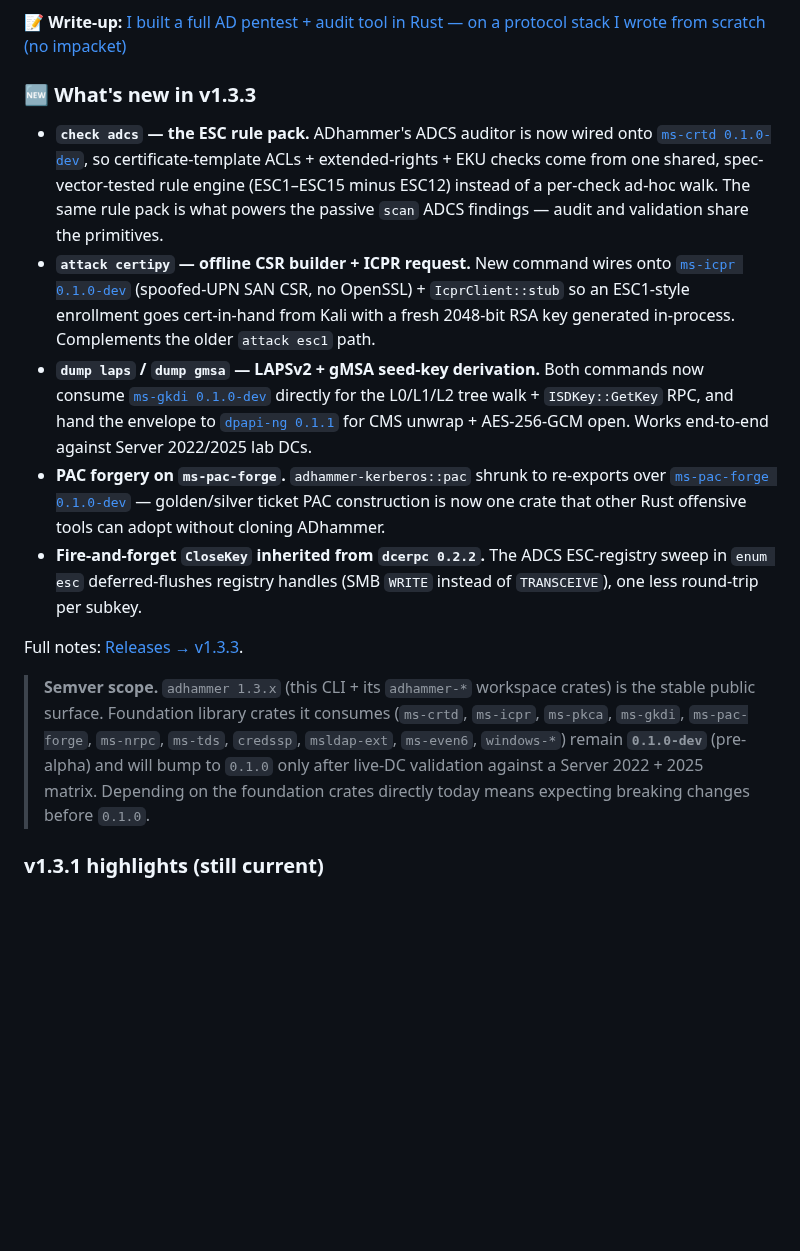
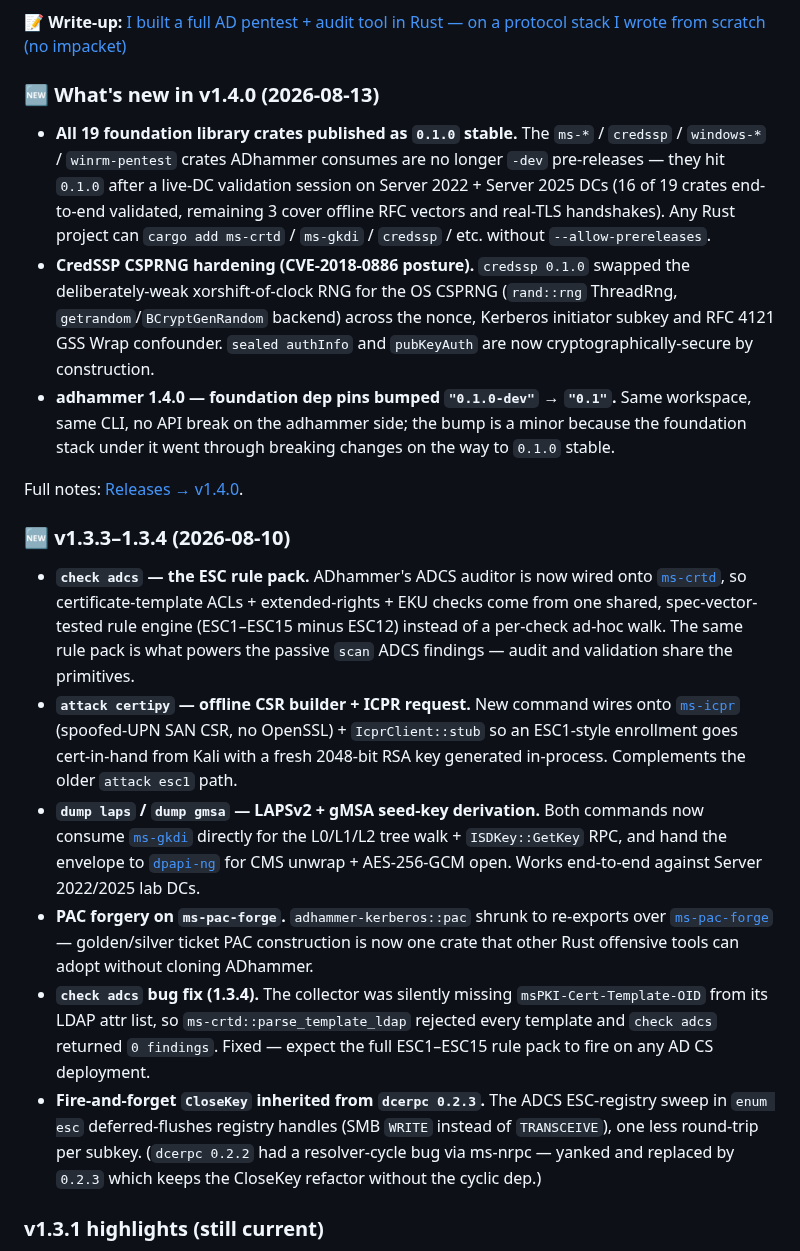
Before and after one commit to icedracon/adhammer, a Markdown page: README.md, the part around the change. GitHub-like rendering; blank space fills up the shorter version.

Commit message:
docs: README refresh for 1.4.0 - all 19 foundation libs at 0.1.0 stable + CredSSP CSPRNG hardening + check adcs bug fix (1.3.4)

```diff
--- a/README.md
+++ b/README.md
@@ -19,38 +19,54 @@ For **authorized engagements, red-team validation, and education** only.
 
 📝 **Write-up:** [I built a full AD pentest + audit tool in Rust — on a protocol stack I wrote from scratch (no impacket)](https://dev.to/pumadracon/i-built-a-full-active-directory-pentest-audit-tool-in-rust-on-a-protocol-stack-i-wrote-from-fl5)
 
-### 🆕 What's new in v1.3.3
+### 🆕 What's new in v1.4.0 (2026-08-13)
+
+- **All 19 foundation library crates published as `0.1.0` stable.** The `ms-*` /
+  `credssp` / `windows-*` / `winrm-pentest` crates ADhammer consumes are no longer
+  `-dev` pre-releases — they hit `0.1.0` after a live-DC validation session on
+  Server 2022 + Server 2025 DCs (16 of 19 crates end-to-end validated, remaining 3
+  cover offline RFC vectors and real-TLS handshakes). Any Rust project can
+  `cargo add ms-crtd` / `ms-gkdi` / `credssp` / etc. without `--allow-prereleases`.
+- **CredSSP CSPRNG hardening (CVE-2018-0886 posture).** `credssp 0.1.0` swapped
+  the deliberately-weak xorshift-of-clock RNG for the OS CSPRNG
+  (`rand::rng` ThreadRng, `getrandom`/`BCryptGenRandom` backend) across the nonce,
+  Kerberos initiator subkey and RFC 4121 GSS Wrap confounder. `sealed authInfo`
+  and `pubKeyAuth` are now cryptographically-secure by construction.
+- **adhammer 1.4.0 — foundation dep pins bumped `"0.1.0-dev"` → `"0.1"`.** Same
+  workspace, same CLI, no API break on the adhammer side; the bump is a
+  minor because the foundation stack under it went through breaking changes on
+  the way to `0.1.0` stable.
+
+Full notes: [Releases → v1.4.0](https://github.com/icedracon/adhammer/releases/tag/v1.4.0).
+
+### 🆕 v1.3.3–1.3.4 (2026-08-10)
 
 - **`check adcs` — the ESC rule pack.** ADhammer's ADCS auditor is now wired onto
-  [`ms-crtd 0.1.0-dev`](https://crates.io/crates/ms-crtd), so certificate-template ACLs +
+  [`ms-crtd`](https://crates.io/crates/ms-crtd), so certificate-template ACLs +
   extended-rights + EKU checks come from one shared, spec-vector-tested rule engine (ESC1–ESC15
   minus ESC12) instead of a per-check ad-hoc walk. The same rule pack is what powers the
   passive `scan` ADCS findings — audit and validation share the primitives.
 - **`attack certipy` — offline CSR builder + ICPR request.** New command wires onto
-  [`ms-icpr 0.1.0-dev`](https://crates.io/crates/ms-icpr) (spoofed-UPN SAN CSR, no OpenSSL) +
+  [`ms-icpr`](https://crates.io/crates/ms-icpr) (spoofed-UPN SAN CSR, no OpenSSL) +
   `IcprClient::stub` so an ESC1-style enrollment goes cert-in-hand from Kali with a fresh 2048-bit
   RSA key generated in-process. Complements the older `attack esc1` path.
 - **`dump laps` / `dump gmsa` — LAPSv2 + gMSA seed-key derivation.** Both commands now consume
-  [`ms-gkdi 0.1.0-dev`](https://crates.io/crates/ms-gkdi) directly for the L0/L1/L2 tree walk +
+  [`ms-gkdi`](https://crates.io/crates/ms-gkdi) directly for the L0/L1/L2 tree walk +
   `ISDKey::GetKey` RPC, and hand the envelope to
-  [`dpapi-ng 0.1.1`](https://crates.io/crates/dpapi-ng) for CMS unwrap + AES-256-GCM open. Works
+  [`dpapi-ng`](https://crates.io/crates/dpapi-ng) for CMS unwrap + AES-256-GCM open. Works
   end-to-end against Server 2022/2025 lab DCs.
 - **PAC forgery on `ms-pac-forge`.** `adhammer-kerberos::pac` shrunk to re-exports over
-  [`ms-pac-forge 0.1.0-dev`](https://crates.io/crates/ms-pac-forge) — golden/silver ticket
+  [`ms-pac-forge`](https://crates.io/crates/ms-pac-forge) — golden/silver ticket
   PAC construction is now one crate that other Rust offensive tools can adopt without cloning
   ADhammer.
-- **Fire-and-forget `CloseKey` inherited from `dcerpc 0.2.2`.** The ADCS ESC-registry sweep in
+- **`check adcs` bug fix (1.3.4).** The collector was silently missing
+  `msPKI-Cert-Template-OID` from its LDAP attr list, so `ms-crtd::parse_template_ldap`
+  rejected every template and `check adcs` returned `0 findings`. Fixed — expect the
+  full ESC1–ESC15 rule pack to fire on any AD CS deployment.
+- **Fire-and-forget `CloseKey` inherited from `dcerpc 0.2.3`.** The ADCS ESC-registry sweep in
   `enum esc` deferred-flushes registry handles (SMB `WRITE` instead of `TRANSCEIVE`), one less
-  round-trip per subkey.
-
-Full notes: [Releases → v1.3.3](https://github.com/icedracon/adhammer/releases/tag/v1.3.3).
-
-> **Semver scope.** `adhammer 1.3.x` (this CLI + its `adhammer-*` workspace crates) is
-> the stable public surface. Foundation library crates it consumes (`ms-crtd`, `ms-icpr`,
-> `ms-pkca`, `ms-gkdi`, `ms-pac-forge`, `ms-nrpc`, `ms-tds`, `credssp`, `msldap-ext`,
-> `ms-even6`, `windows-*`) remain **`0.1.0-dev`** (pre-alpha) and will bump to `0.1.0`
-> only after live-DC validation against a Server 2022 + 2025 matrix. Depending on the
-> foundation crates directly today means expecting breaking changes before `0.1.0`.
+  round-trip per subkey. (`dcerpc 0.2.2` had a resolver-cycle bug via ms-nrpc — yanked and
+  replaced by `0.2.3` which keeps the CloseKey refactor without the cyclic dep.)
 
 ### v1.3.1 highlights (still current)
 
```
